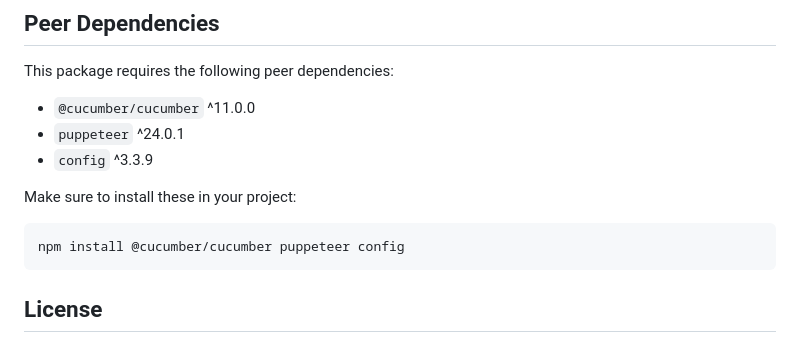
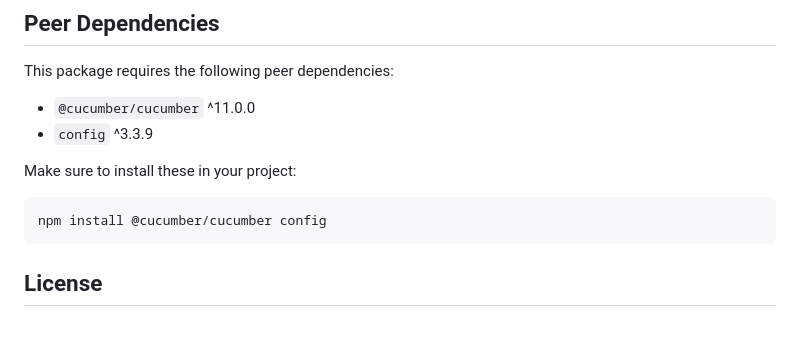
Before and after one commit to MiroslavRusev/cuppet-core, a Markdown page: README.md, the part around the change. GitHub-like rendering.

Commit message:
fix: Adjusting readme.

````diff
--- a/README.md
+++ b/README.md
@@ -129,13 +129,12 @@ The following components should be created in your project as they are specific
 This package requires the following peer dependencies:
 
 - `@cucumber/cucumber` ^11.0.0
-- `puppeteer` ^24.0.1
 - `config` ^3.3.9
 
 Make sure to install these in your project:
 
 ```bash
-npm install @cucumber/cucumber puppeteer config
+npm install @cucumber/cucumber config
 ```
 
 ## License
````
